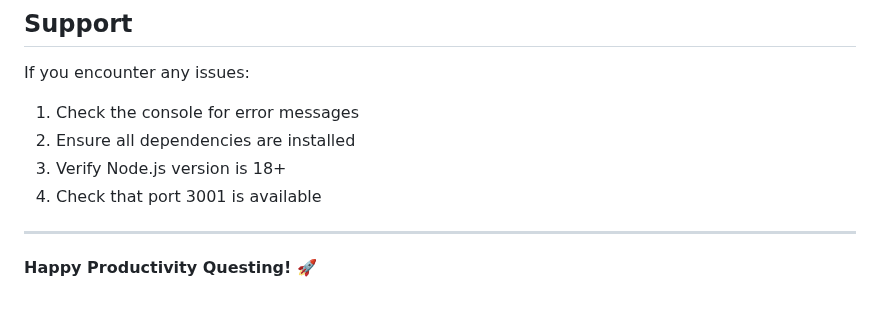
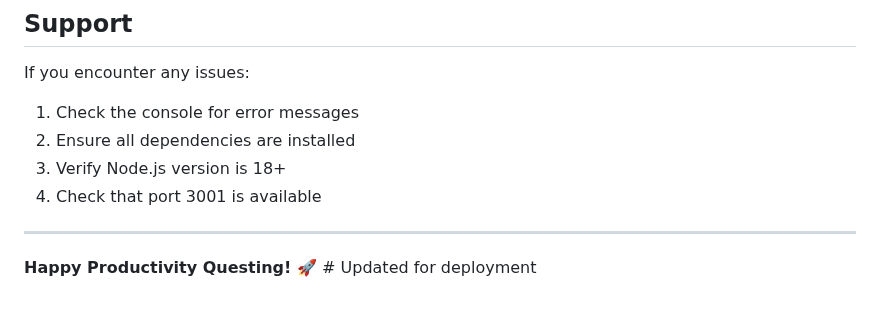
Before and after one commit to braizner/productivityquest, a Markdown page: README.md, the part around the change. Drawn GitHub-style.

Commit message:
Trigger deployment

```diff
--- a/README.md
+++ b/README.md
@@ -151,4 +151,4 @@ If you encounter any issues:
 
 ---
 
-**Happy Productivity Questing! 🚀**
+**Happy Productivity Questing! 🚀** # Updated for deployment
```
